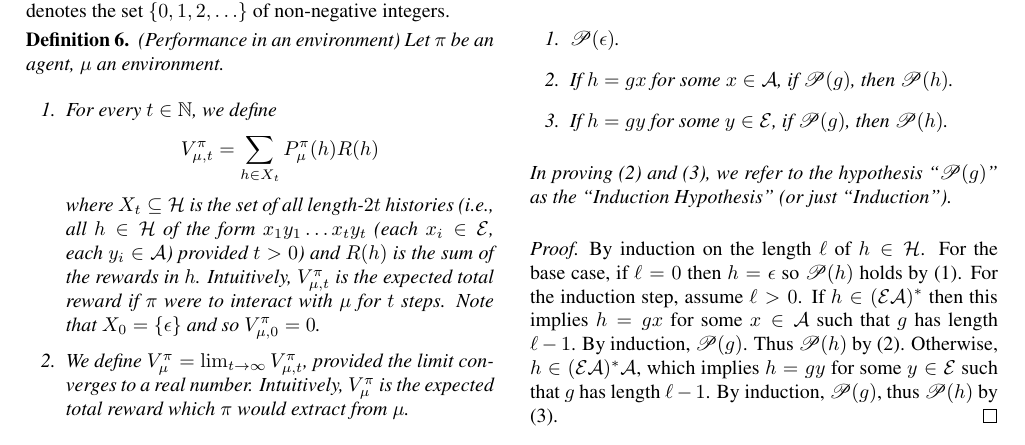
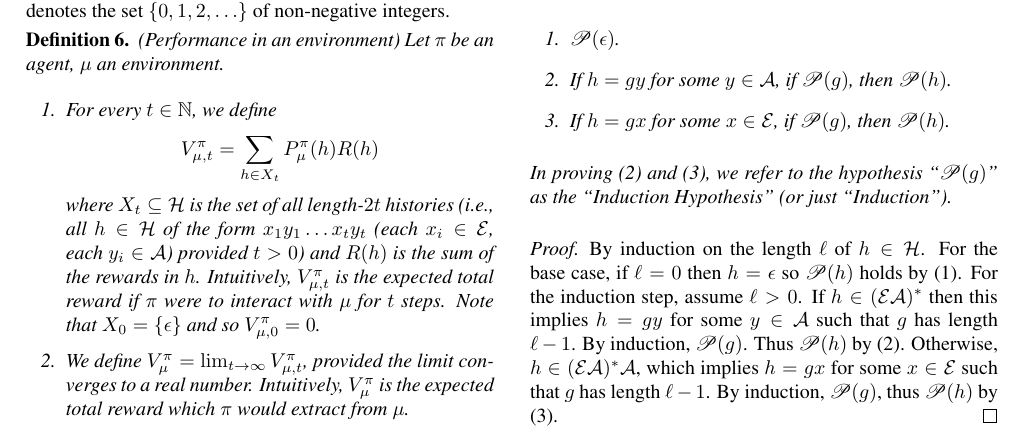
Before and after one commit to semitrivial/AgentMixtures, a LaTeX paper (main.tex): part of page 3 of 9, cut so that both start at the same text. Compiled offline with pdfLaTeX.

Commit message:
Typo fix

```diff
--- a/main.tex
+++ b/main.tex
@@ -392,8 +392,8 @@ numbers), implicitly using the following lemma without mention.
     for all $h\in\mathcal H$, it suffices to prove the following three cases:
     \begin{enumerate}
         \item $\mathscr P(\epsilon)$.
-        \item If $h=gx$ for some $x\in\mathcal A$, if $\mathscr P(g)$, then $\mathscr P(h)$.
-        \item If $h=gy$ for some $y\in\mathcal E$, if $\mathscr P(g)$, then $\mathscr P(h)$.
+        \item If $h=gy$ for some $y\in\mathcal A$, if $\mathscr P(g)$, then $\mathscr P(h)$.
+        \item If $h=gx$ for some $x\in\mathcal E$, if $\mathscr P(g)$, then $\mathscr P(h)$.
     \end{enumerate}
     In proving (2) and (3), we refer to the hypothesis ``$\mathscr P(g)$'' as the
     ``Induction Hypothesis'' (or just ``Induction'').
@@ -404,10 +404,10 @@ numbers), implicitly using the following lemma without mention.
     For the base case, if $\ell=0$ then $h=\epsilon$ so $\mathscr P(h)$ holds by (1).
     For the induction step, assume $\ell>0$.
     If $h\in(\mathcal E\mathcal A)^*$ then this implies
-    $h=gx$ for some $x\in\mathcal A$ such that $g$ has length $\ell-1$.
+    $h=gy$ for some $y\in\mathcal A$ such that $g$ has length $\ell-1$.
     By induction, $\mathscr P(g)$. Thus $\mathscr P(h)$ by (2).
     Otherwise, $h\in(\mathcal E\mathcal A)^*\mathcal A$, which implies
-    $h=gy$ for some $y\in\mathcal E$ such that $g$ has length $\ell-1$.
+    $h=gx$ for some $x\in\mathcal E$ such that $g$ has length $\ell-1$.
     By induction, $\mathscr P(g)$, thus $\mathscr P(h)$ by (3).
 \end{proof}
 
```
